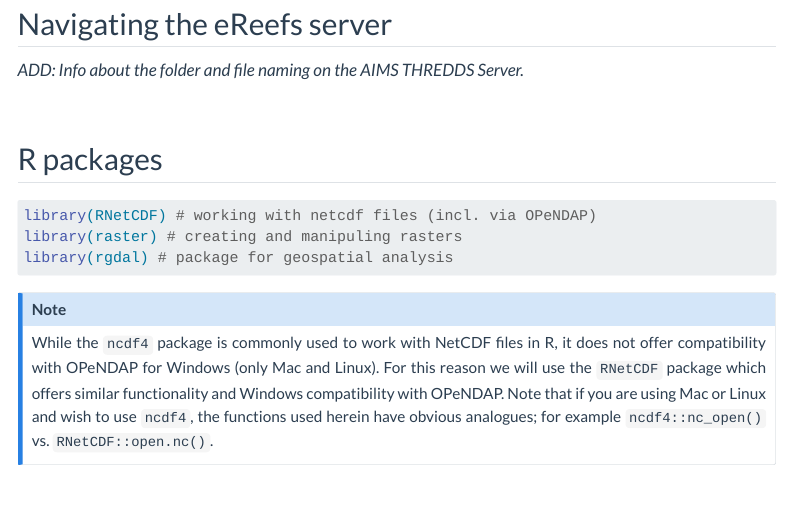
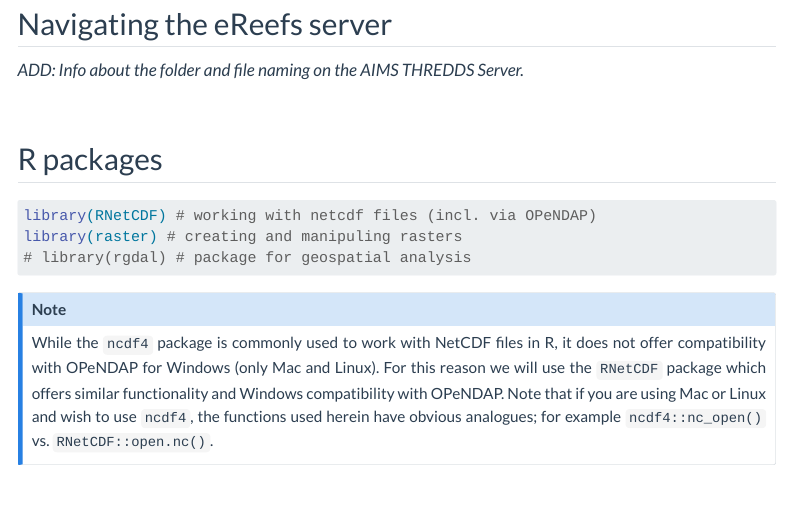
Before and after one commit to open-AIMS/ereefs-tutorials, a Quarto document (tutorials/r/access-ereefs-data-server/basic-server-access/basic_server_access_r.qmd): the page in a window 1100 px wide, from 800 px down. Rendered offline with R 4.5, knitr and Pandoc in place of Quarto, with nearby package versions; folded parts are opened; some code elsewhere in the file could not run offline; menus at the side of the page are left out; long lines of code are wrapped.

Commit message:
Remove rgdal
It was stopping the rendering, and I can't see it actually used.

````diff
--- a/tutorials/r/access-ereefs-data-server/basic-server-access/basic_server_access_r.qmd
+++ b/tutorials/r/access-ereefs-data-server/basic-server-access/basic_server_access_r.qmd
@@ -29,7 +29,7 @@ We will extract the daily mean water temperature for the 10th of December 2022 a
 ```{r RPackages, message=FALSE, warning=FALSE}
 library(RNetCDF) # working with netcdf files (incl. via OPeNDAP)
 library(raster) # creating and manipuling rasters
-library(rgdal) # package for geospatial analysis
+# library(rgdal) # package for geospatial analysis
 ```
 
 :::{.callout-note appearance="simple"}
````
